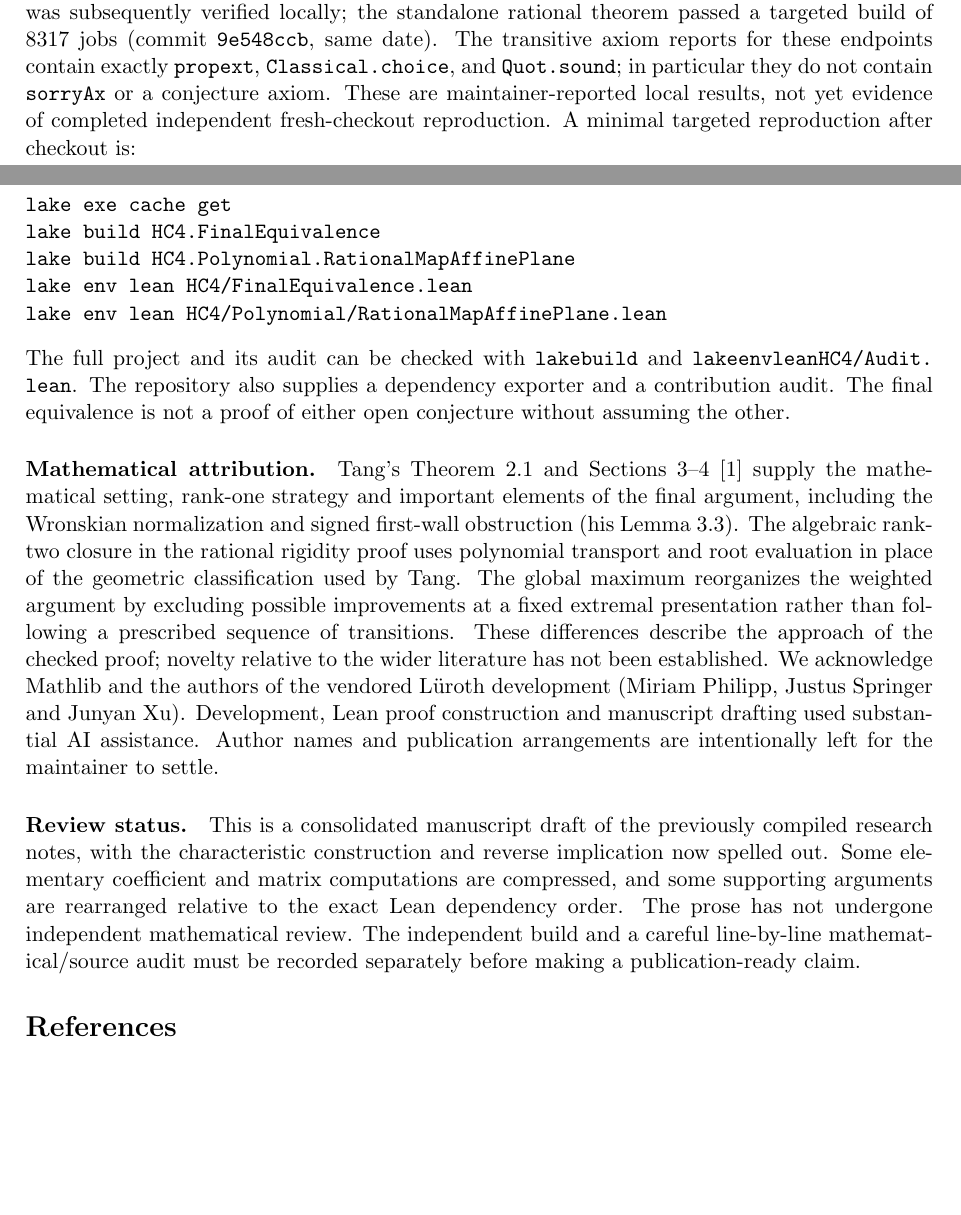
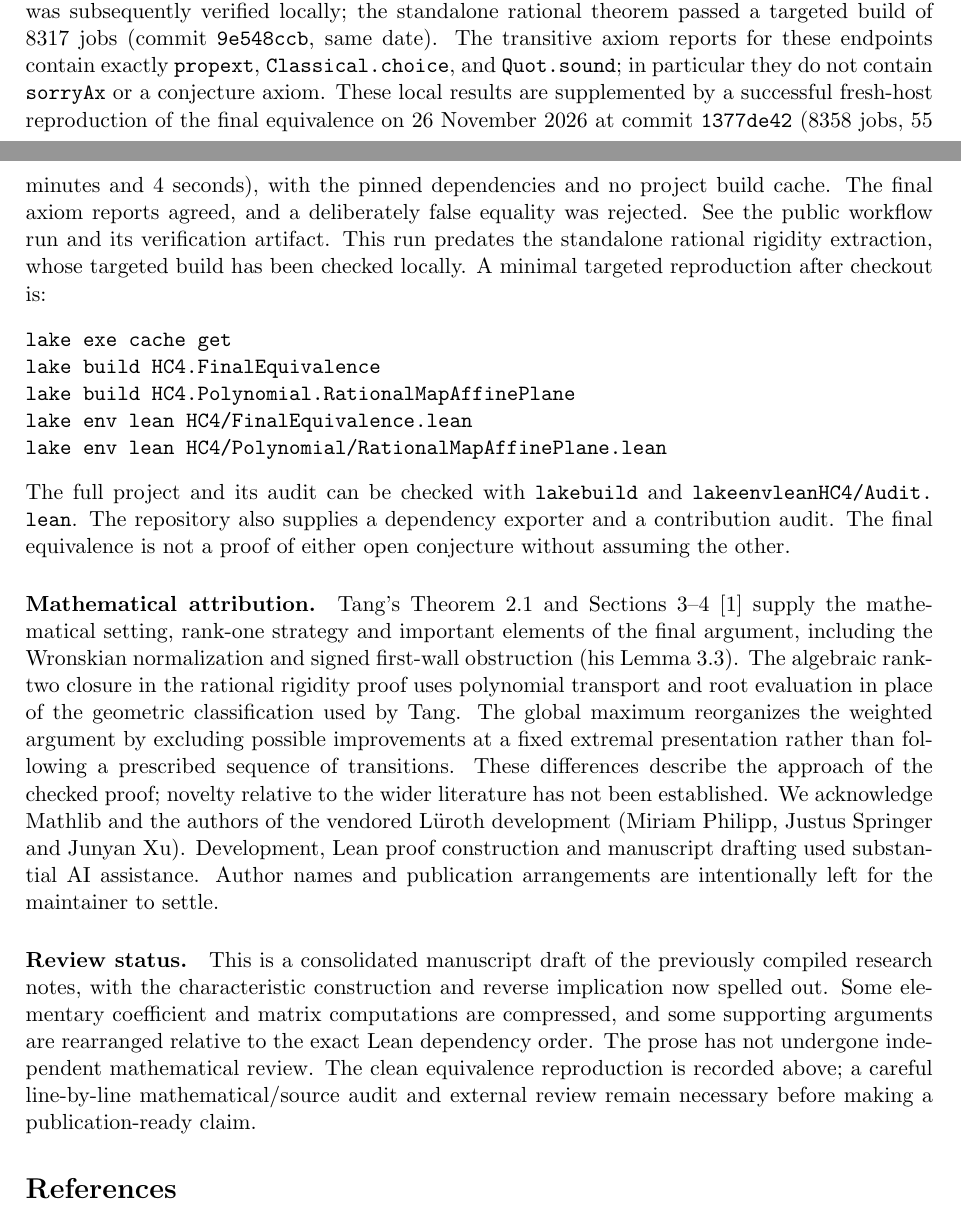
Before and after one commit to JamieLittle16/HC4_Lean_Canonical_Phase75_4, a LaTeX paper (docs/research/hc4-jc2-manuscript.tex): two parts of pages 17 and 18 of 18, joined at a grey line, cut so that both start at the same text, the shorter picture padded with empty space. Compiled offline with pdfLaTeX.

Commit message:
Record successful fresh-host equivalence reproduction at 1377de42

```diff
--- a/docs/research/hc4-jc2-manuscript.tex
+++ b/docs/research/hc4-jc2-manuscript.tex
@@ -555,7 +555,7 @@ The following is a source-reading guide, not a claim that every sentence of the
 \paragraph{Reproduction.}
 The repository pins Lean \path{v4.24.0} and the Mathlib revision\par
 \noindent\path{f897ebcf72cd16f89ab4577d0c826cd14afaafc7}.\par
-At the maintainer's verified checkpoint, the full build completed 9051 jobs and the final core axiom audit passed (commit \path{38e58bf4}, 26 November 2026). The polynomial-inverse equivalence was subsequently verified locally; the standalone rational theorem passed a targeted build of 8317 jobs (commit \path{9e548ccb}, same date). The transitive axiom reports for these endpoints contain exactly \path{propext}, \path{Classical.choice}, and \path{Quot.sound}; in particular they do not contain \path{sorryAx} or a conjecture axiom. These are maintainer-reported local results, not yet evidence of completed independent fresh-checkout reproduction. A minimal targeted reproduction after checkout is:
+At the maintainer's verified checkpoint, the full build completed 9051 jobs and the final core axiom audit passed (commit \path{38e58bf4}, 26 November 2026). The polynomial-inverse equivalence was subsequently verified locally; the standalone rational theorem passed a targeted build of 8317 jobs (commit \path{9e548ccb}, same date). The transitive axiom reports for these endpoints contain exactly \path{propext}, \path{Classical.choice}, and \path{Quot.sound}; in particular they do not contain \path{sorryAx} or a conjecture axiom. These local results are supplemented by a successful fresh-host reproduction of the final equivalence on 26 November 2026 at commit \path{1377de42} (8358 jobs, 55 minutes and 4 seconds), with the pinned dependencies and no project build cache. The final axiom reports agreed, and a deliberately false equality was rejected. See the \href{https://github.com/JamieLittle16/HessianConjecture4/actions/runs/45855370863}{public workflow run} and its verification artifact. This run predates the standalone rational rigidity extraction, whose targeted build has been checked locally. A minimal targeted reproduction after checkout is:
 \begin{verbatim}
 lake exe cache get
 lake build HC4.FinalEquivalence
@@ -569,7 +569,7 @@ The full project and its audit can be checked with \path{lake build} and \path{l
 Tang's Theorem 2.1 and Sections 3--4 \cite{tang} supply the mathematical setting, rank-one strategy and important elements of the final argument, including the Wronskian normalization and signed first-wall obstruction (his Lemma 3.3). The algebraic rank-two closure in the rational rigidity proof uses polynomial transport and root evaluation in place of the geometric classification used by Tang. The global maximum reorganizes the weighted argument by excluding possible improvements at a fixed extremal presentation rather than following a prescribed sequence of transitions. These differences describe the approach of the checked proof; novelty relative to the wider literature has not been established. We acknowledge Mathlib and the authors of the vendored L\"uroth development (Miriam Philipp, Justus Springer and Junyan Xu). Development, Lean proof construction and manuscript drafting used substantial AI assistance. Author names and publication arrangements are intentionally left for the maintainer to settle.
 
 \paragraph{Review status.}
-This is a consolidated manuscript draft of the previously compiled research notes, with the characteristic construction and reverse implication now spelled out. Some elementary coefficient and matrix computations are compressed, and some supporting arguments are rearranged relative to the exact Lean dependency order. The prose has not undergone independent mathematical review. The independent build and a careful line-by-line mathematical/source audit must be recorded separately before making a publication-ready claim.
+This is a consolidated manuscript draft of the previously compiled research notes, with the characteristic construction and reverse implication now spelled out. Some elementary coefficient and matrix computations are compressed, and some supporting arguments are rearranged relative to the exact Lean dependency order. The prose has not undergone independent mathematical review. The clean equivalence reproduction is recorded above; a careful line-by-line mathematical/source audit and external review remain necessary before making a publication-ready claim.
 
 \begin{thebibliography}{9}
 \bibitem{tang} Q. Tang, \emph{Equivalence of the Four-Variable Hessian and Planar Jacobian Conjectures}, Hexagon 2611.00156v2 (2026). \url{https://hexagonmath.org/2611.00156v2} (CC BY 4.0).
```
Also changed, not shown: docs/research/hc4-jc2-manuscript.tex (2 more changed lines).
